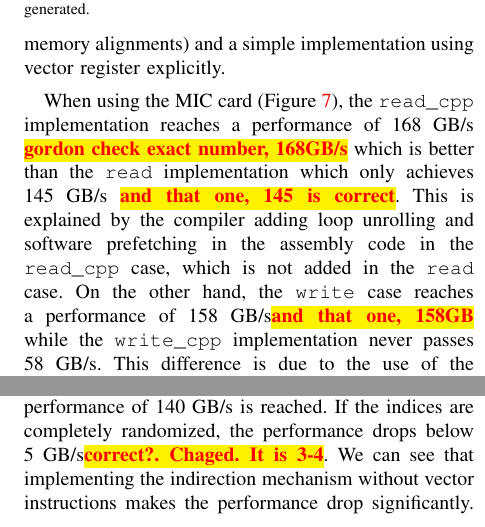
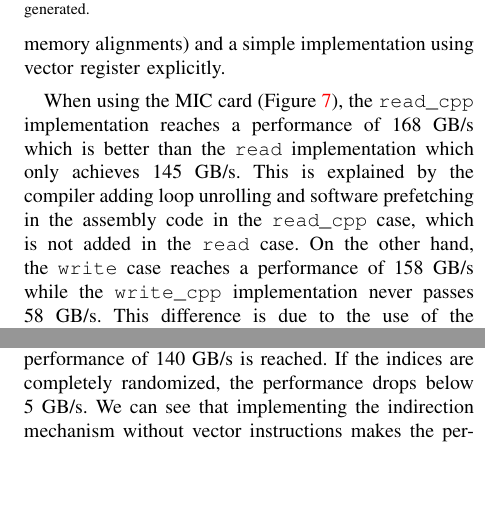
Before and after one commit to esaule/mic-radial, a LaTeX paper (ieee_paper.tex): two parts of the columns of page 8 of 11, joined at a grey line, cut so that both start at the same text, the shorter picture padded with empty space. Compiled offline with pdfLaTeX; a LaTeX package or settings file that is missing is left out.

Commit message:
removing todos

```diff
--- a/ieee_paper.tex
+++ b/ieee_paper.tex
@@ -693,12 +689,12 @@ vector register explicitly.
 
 When using the MIC card (Figure~\ref{fig:band_rw_MIC}), the {\tt
   read\_cpp} implementation reaches a performance of 168~GB/s
-\todo{gordon check exact number, 168GB/s} which is better than the {\tt read}
-implementation which only achieves 145~GB/s \todo{and that one, 145 is correct}. This
+ which is better than the {\tt read}
+implementation which only achieves 145~GB/s. This
 is explained by the compiler adding loop unrolling and software
 prefetching in the assembly code in the {\tt read\_cpp} case, which is
 not added in the {\tt read} case. On the other hand, the {\tt write}
-case reaches a performance of 158~GB/s\todo{and that one, 158GB} while the
+case reaches a performance of 158~GB/s while the
 {\tt write\_cpp} implementation never passes 58~GB/s.
 This difference is due to the use of the {\tt \_mm512\_store\_nrngo\_ps} instruction,
 which bypasses the Read For Ownership protocol and allows the writes
@@ -718,7 +714,7 @@ using explicit registers.) The performance of the {\tt gather}
 operations depends in which order the array is read. If the indices
 are ordered ({\tt compact}) then a performance of 140~GB/s is
 reached. If the indices are completely randomized, the performance
-drops below 5~GB/s\todo{correct?. Chaged. It is 3-4}. We can see that implementing the
+drops below 5~GB/s. We can see that implementing the
 indirection mechanism without vector instructions makes the
 performance drop significantly. (In the {\tt compact} case, it never
 passes 100~GB/s and is close to 50~GB/s most of the time.)
```
Also changed, not shown: ieee_paper.tex (8 more changed lines).
